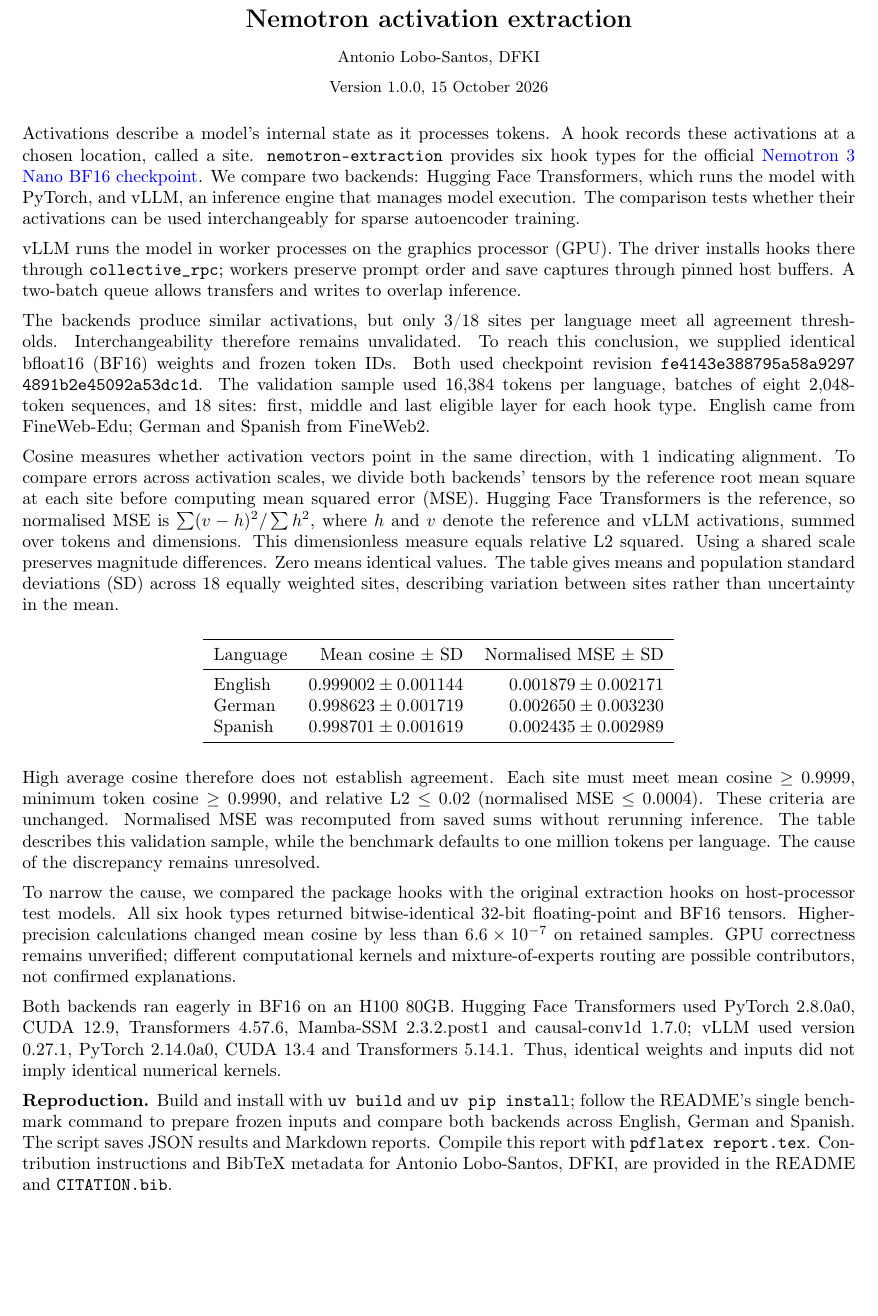
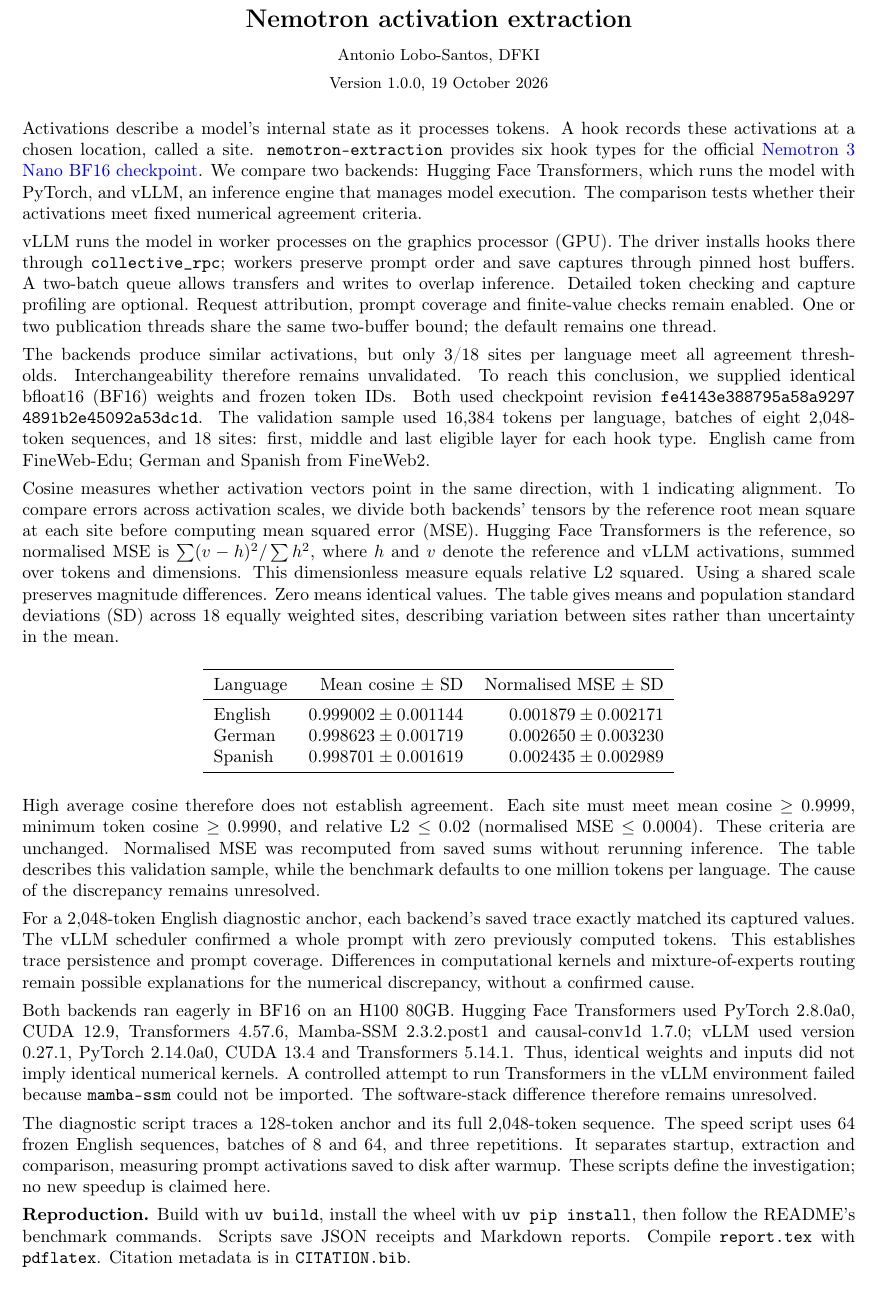
Before and after one commit to alobo01/nemotron-extraction, a LaTeX document (report.tex): part of the page, cut so that both start at the same text. Compiled offline with pdfLaTeX.

Commit message:
Update README and report, test device extraction, ignore scratch dirs
Co-Authored-By: Claude Opus 5.5 <noreply@anthropic.com>

```diff
--- a/report.tex
+++ b/report.tex
@@ -5,12 +5,12 @@
 \usepackage{hyperref}
 \hypersetup{colorlinks=true,urlcolor=blue,linkcolor=blue,pdftitle={Nemotron activation extraction: validation note},pdfauthor={Antonio Lobo-Santos, DFKI}}
 \setlength{\parindent}{0pt}
-\setlength{\parskip}{5pt}
+\setlength{\parskip}{4pt}
 \begin{document}
 \begin{center}
 {\Large\bfseries Nemotron activation extraction}\par\vspace{3pt}
 {\small Antonio Lobo-Santos, DFKI}\par
-{\small Version 1.0.0, 15 October 2026}
+{\small Version 1.0.0, 19 October 2026}
 \end{center}
 
 Activations describe a model's internal state as it processes tokens.
@@ -19,13 +19,15 @@ A hook records these activations at a chosen location, called a site.
 \href{https://huggingface.co/nvidia/NVIDIA-Nemotron-3-Nano-30B-A3B-BF16}{Nemotron 3 Nano BF16 checkpoint}.
 We compare two backends: Hugging Face Transformers, which runs the model with
 PyTorch, and vLLM, an inference engine that manages model execution.
-The comparison tests whether their activations can be used interchangeably for
-sparse autoencoder training.
+The comparison tests whether their activations meet fixed numerical agreement criteria.
 
 vLLM runs the model in worker processes on the graphics processor (GPU).
 The driver installs hooks there through \texttt{collective\_rpc}; workers
 preserve prompt order and save captures through pinned host buffers.
 A two-batch queue allows transfers and writes to overlap inference.
+Detailed token checking and capture profiling are optional. Request attribution,
+prompt coverage and finite-value checks remain enabled. One or two publication
+threads share the same two-buffer bound; the default remains one thread.
 
 The backends produce similar activations, but only 3/18 sites per language meet
 all agreement thresholds. Interchangeability therefore remains unvalidated.
@@ -64,23 +66,29 @@ Normalised MSE was recomputed from saved sums without rerunning inference.
 The table describes this validation sample, while the benchmark defaults to
 one million tokens per language. The cause of the discrepancy remains unresolved.
 
-To narrow the cause, we compared the package hooks with the original extraction
-hooks on host-processor test models. All six hook types returned bitwise-identical 32-bit floating-point
-and BF16 tensors. Higher-precision calculations changed mean cosine by less than
-$6.6\times10^{-7}$ on retained samples. GPU correctness remains unverified;
-different computational kernels and mixture-of-experts routing are possible
-contributors, not confirmed explanations.
+For a 2,048-token English diagnostic anchor, each backend's saved trace exactly
+matched its captured values. The vLLM scheduler confirmed a whole prompt with
+zero previously computed tokens. This establishes trace persistence and prompt
+coverage. Differences in computational kernels and mixture-of-experts routing
+remain possible explanations for the numerical discrepancy, without a confirmed cause.
 
 Both backends ran eagerly in BF16 on an H100 80GB. Hugging Face Transformers used PyTorch 2.8.0a0,
 CUDA 12.9, Transformers 4.57.6, Mamba-SSM 2.3.2.post1 and causal-conv1d 1.7.0;
 vLLM used version 0.27.1, PyTorch 2.14.0a0, CUDA 13.4 and Transformers 5.14.1.
 Thus, identical weights and inputs did not imply identical numerical kernels.
+A controlled attempt to run Transformers in the vLLM environment failed because
+\texttt{mamba-ssm} could not be imported. The software-stack difference therefore
+remains unresolved.
+
+The diagnostic script traces a 128-token anchor and its full 2,048-token sequence.
+The speed script uses 64 frozen English sequences, batches of 8 and 64, and
+three repetitions. It separates startup, extraction and comparison, measuring
+prompt activations saved to disk after warmup. These scripts define the
+investigation; no new speedup is claimed here.
 
 \textbf{Reproduction.}
-Build and install with \texttt{uv build} and \texttt{uv pip install}; follow the
-README's single benchmark command to prepare frozen inputs and compare both
-backends across English, German and Spanish. The script saves JSON results and
-Markdown reports. Compile this report with \texttt{pdflatex report.tex}.
-Contribution instructions and BibTeX metadata for Antonio Lobo-Santos, DFKI,
-are provided in the README and \texttt{CITATION.bib}.
+Build with \texttt{uv build}, install the wheel with \texttt{uv pip install},
+then follow the README's benchmark commands. Scripts save JSON receipts and
+Markdown reports. Compile \texttt{report.tex} with \texttt{pdflatex}. Citation metadata
+is in \texttt{CITATION.bib}.
 \end{document}
```
Also changed, not shown: README.md, report.pdf, 2 other files.
